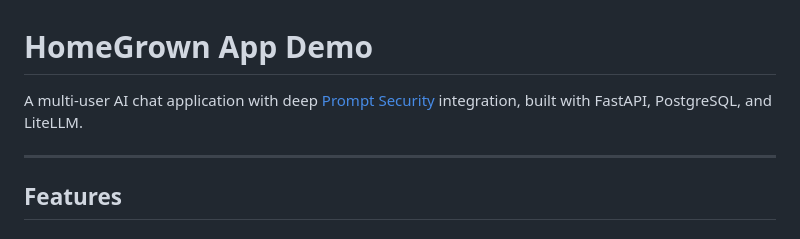
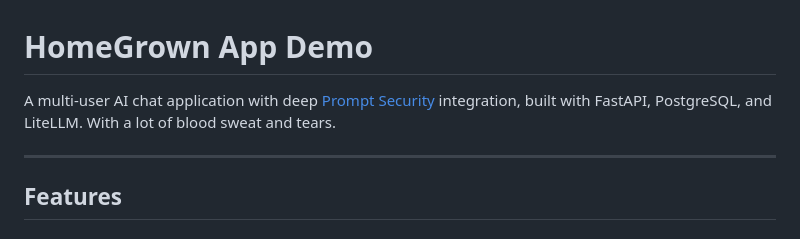
Before and after one commit to prompt-security/homegrown-ai-app-demo, a Markdown page: README.md, the part around the change. GitHub-like rendering.

```diff
--- a/README.md
+++ b/README.md
@@ -1,6 +1,6 @@
 # HomeGrown App Demo
 
-A multi-user AI chat application with deep [Prompt Security](https://www.prompt.security) integration, built with FastAPI, PostgreSQL, and LiteLLM.
+A multi-user AI chat application with deep [Prompt Security](https://www.prompt.security) integration, built with FastAPI, PostgreSQL, and LiteLLM. With a lot of blood sweat and tears.
 
 ---
 
```
